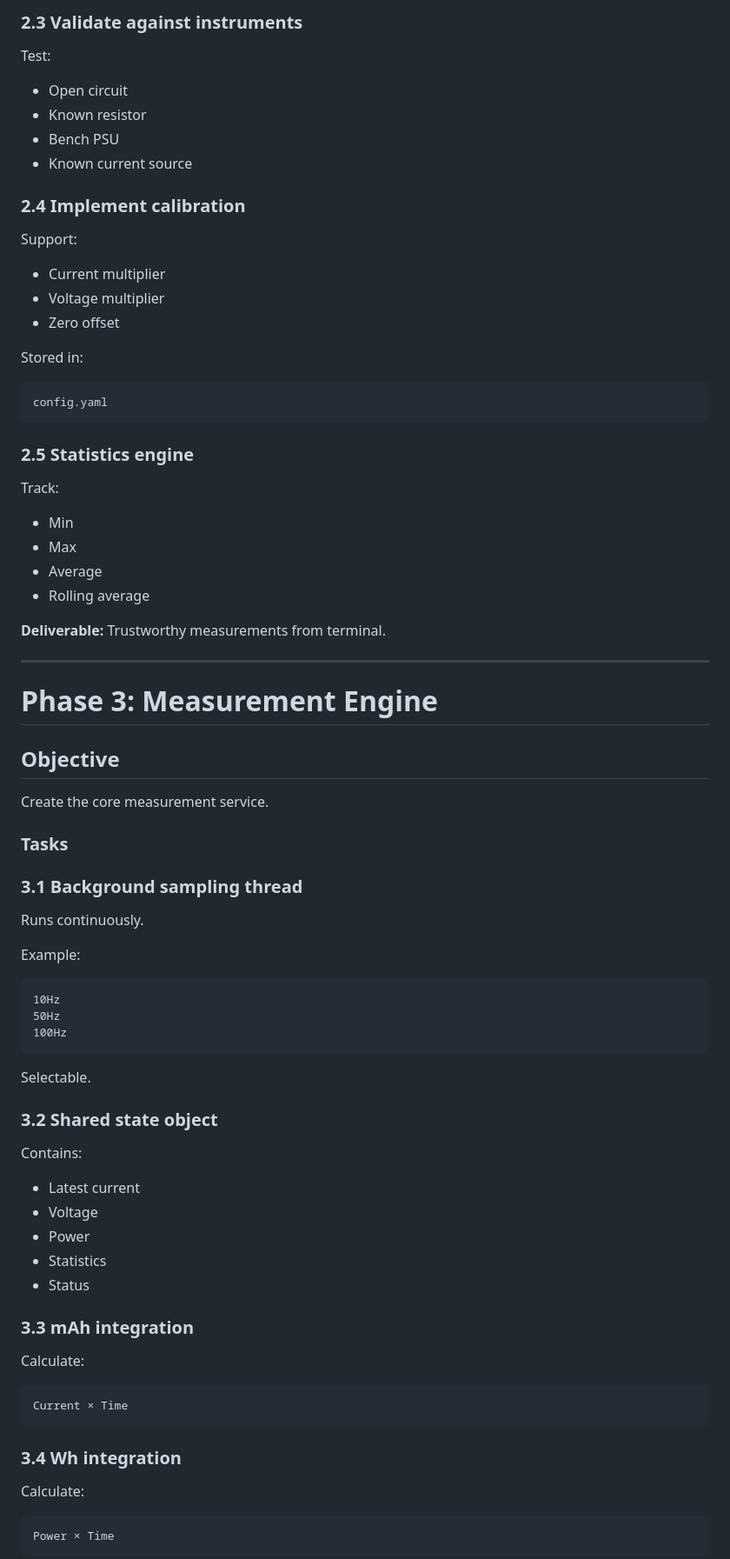
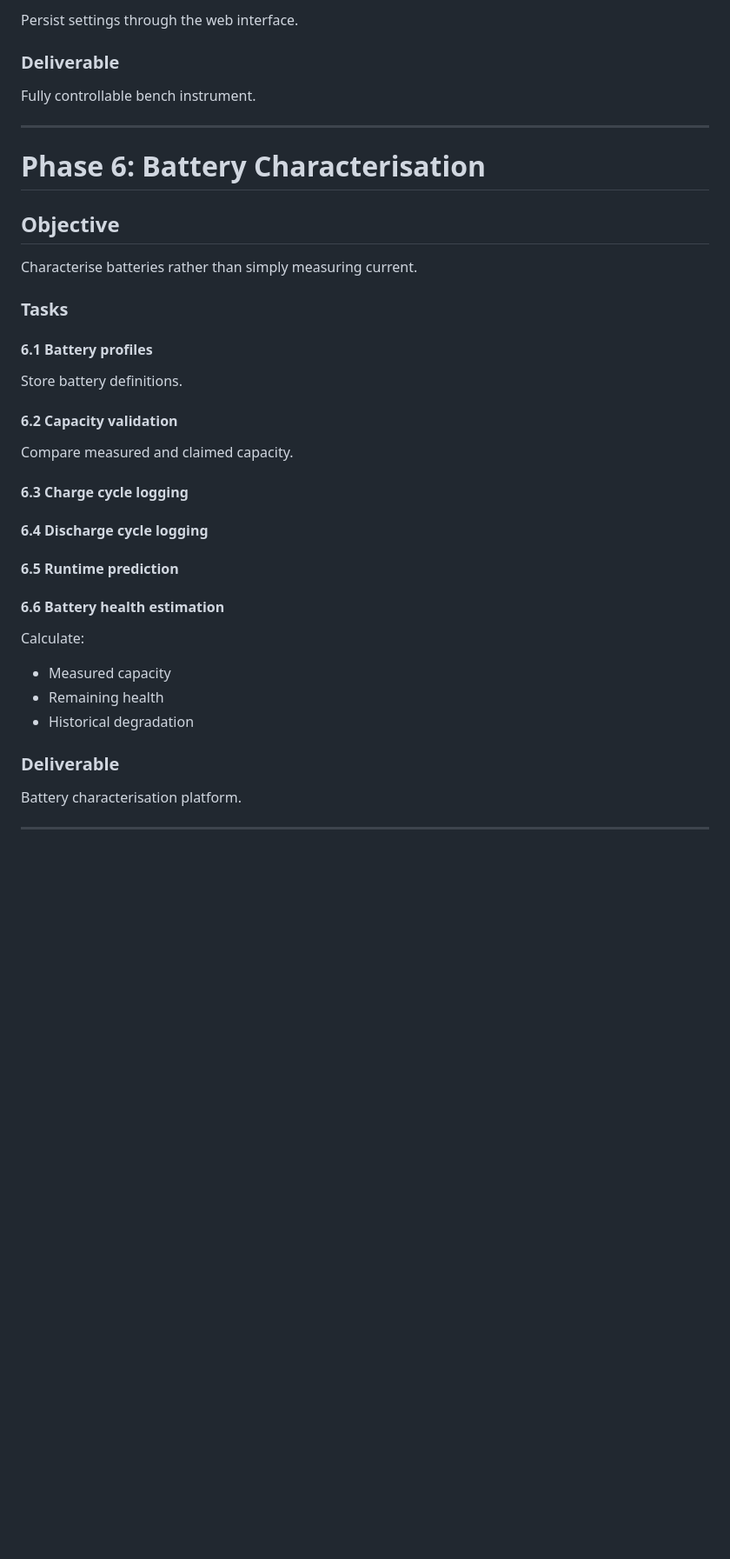
Before and after one commit to northan77/current-meter, a Markdown page: docs/phase-plan.md, the part around one of its changes. Shown at 87% size. Drawn GitHub-style; blank space fills up the shorter version.

````diff
--- a/docs/phase-plan.md
+++ b/docs/phase-plan.md
@@ -143,85 +168,45 @@ read_temperature()
 
-### 2.3 Validate against instruments
+Persist settings through the web interface.
 
-Test:
+### Deliverable
 
-- Open circuit
-- Known resistor
-- Bench PSU
-- Known current source
+Fully controllable bench instrument.
 
-### 2.4 Implement calibration
+---
 
-Support:
-
-- Current multiplier
-- Voltage multiplier
-- Zero offset
-
-Stored in:
-
-```text
-config.yaml
-```
-
-### 2.5 Statistics engine
-
-Track:
-
-- Min
-- Max
-- Average
-- Rolling average
-
-**Deliverable:** Trustworthy measurements from terminal.
-
-------
-
-# Phase 3: Measurement Engine
+# Phase 6: Battery Characterisation
 
 ## Objective
 
-Create the core measurement service.
+Characterise batteries rather than simply measuring current.
 
 ### Tasks
 
-### 3.1 Background sampling thread
+#### 6.1 Battery profiles
 
-Runs continuously.
+Store battery definitions.
 
-Example:
+#### 6.2 Capacity validation
 
-```text
-10Hz
-50Hz
-100Hz
-```
+Compare measured and claimed capacity.
 
-Selectable.
+#### 6.3 Charge cycle logging
 
-### 3.2 Shared state object
+#### 6.4 Discharge cycle logging
 
-Contains:
+#### 6.5 Runtime prediction
 
-- Latest current
-- Voltage
-- Power
-- Statistics
-- Status
-
-### 3.3 mAh integration
+#### 6.6 Battery health estimation
 
 Calculate:
 
-```text
-Current × Time
-```
+- Measured capacity
+- Remaining health
+- Historical degradation
 
-### 3.4 Wh integration
+### Deliverable
 
-Calculate:
+Battery characterisation platform.
 
-```text
-Power × Time
-```
+---
 
````
Also changed, not shown: other parts of docs/phase-plan.md (+125 -356 lines).
